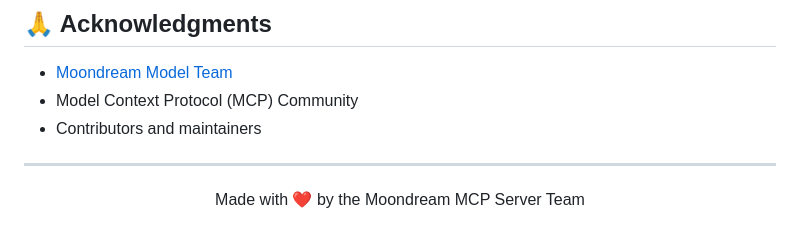
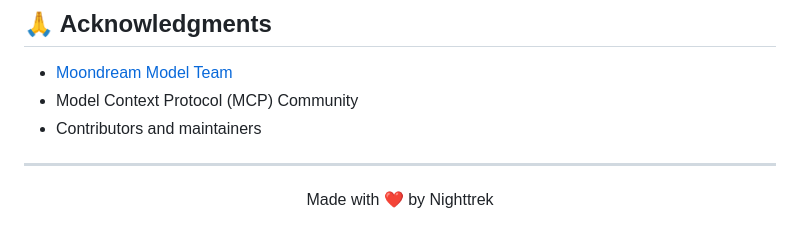
Before and after one commit to NightTrek/moondream-mcp, a Markdown page: README.md, the part around the change. GitHub-like rendering.

```diff
--- a/README.md
+++ b/README.md
@@ -184,5 +184,5 @@ Contributions welcome! Areas of interest:
 ---
 
 <p align="center">
-Made with ❤️ by the Moondream MCP Server Team
+Made with ❤️ by Nighttrek
 </p>
```
